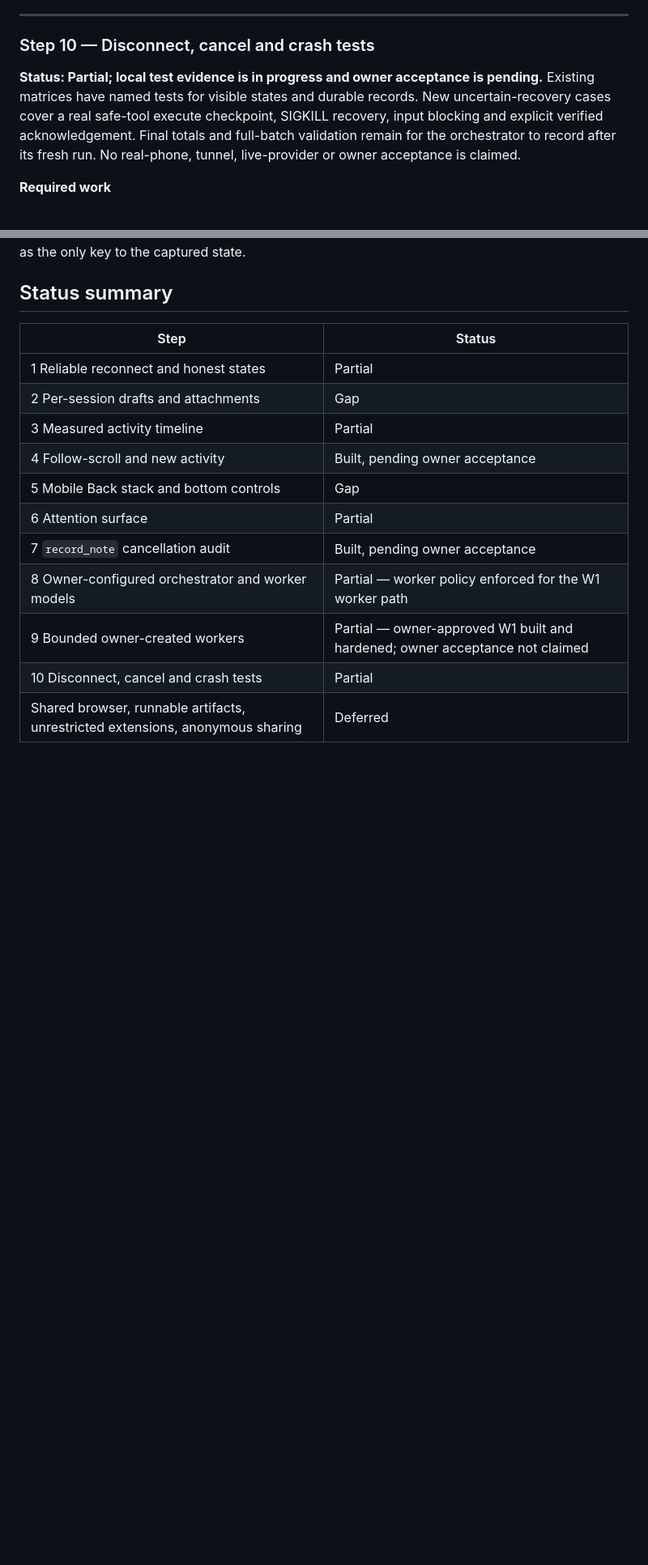
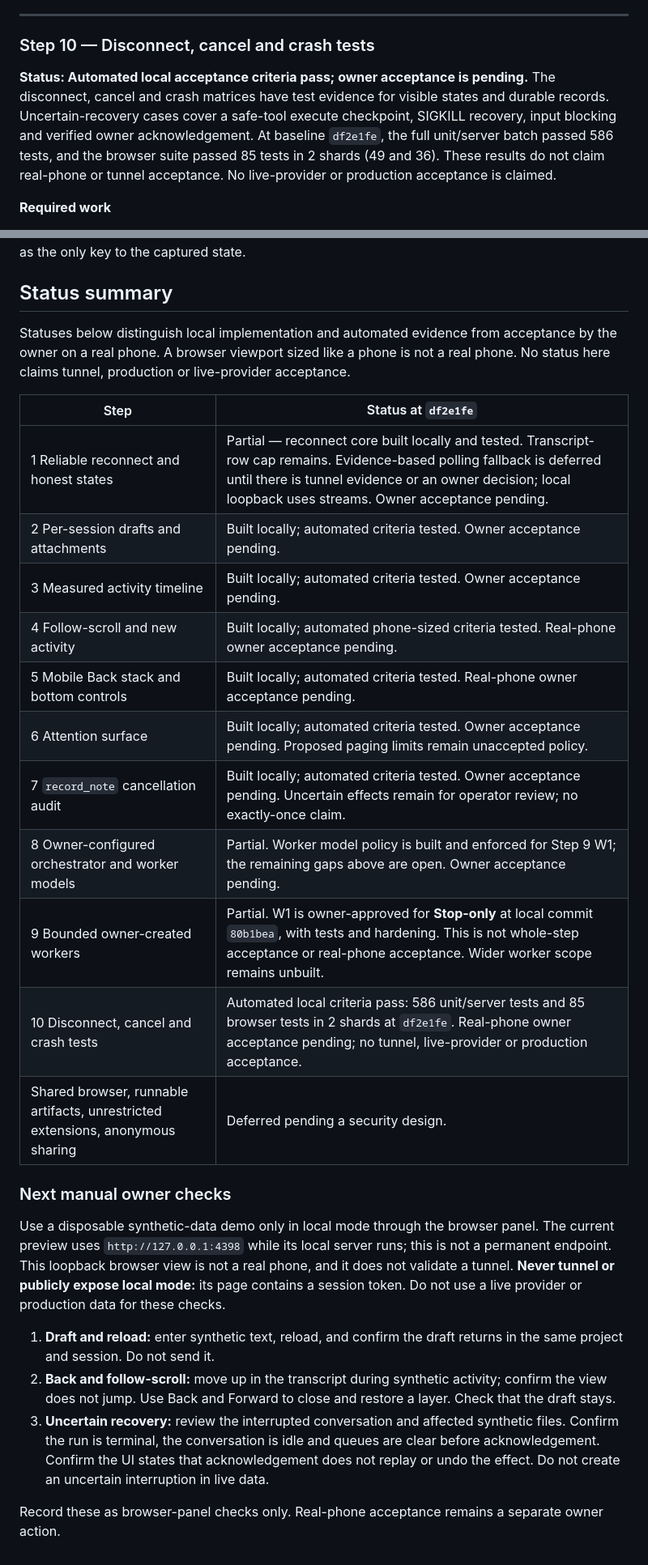
Before and after one commit to goodjobdev/pilot, a Markdown page: docs/PLAN.md, 2 parts joined by grey strips. Shown at 81% size. Rendered like a GitHub page; blank space fills up the shorter version.

Commit message:
Reconcile milestone evidence and separate phone acceptance checks

```diff
--- a/docs/PLAN.md
+++ b/docs/PLAN.md
@@ -1297,11 +1297,12 @@ worker feature. It does **not** claim acceptance on a real phone or through a tu
 
 ### Step 10 — Disconnect, cancel and crash tests
 
-**Status: Partial; local test evidence is in progress and owner acceptance is pending.** Existing
-matrices have named tests for visible states and durable records. New uncertain-recovery cases cover
-a real safe-tool execute checkpoint, SIGKILL recovery, input blocking and explicit verified
-acknowledgement. Final totals and full-batch validation remain for the orchestrator to record after
-its fresh run. No real-phone, tunnel, live-provider or owner acceptance is claimed.
+**Status: Automated local acceptance criteria pass; owner acceptance is pending.** The disconnect,
+cancel and crash matrices have test evidence for visible states and durable records. Uncertain-recovery
+cases cover a safe-tool execute checkpoint, SIGKILL recovery, input blocking and verified owner
+acknowledgement. At baseline `df2e1fe`, the full unit/server batch passed 586 tests, and the browser
+suite passed 85 tests in 2 shards (49 and 36). These results do not claim real-phone or tunnel
+acceptance. No live-provider or production acceptance is claimed.
 
 **Required work**
 
@@ -1518,16 +1519,39 @@ and its passphrase as the only key to the captured state.
 
 ## Status summary
 
-| Step | Status |
+Statuses below distinguish local implementation and automated evidence from acceptance by the
+owner on a real phone. A browser viewport sized like a phone is not a real phone. No status here
+claims tunnel, production or live-provider acceptance.
+
+| Step | Status at `df2e1fe` |
 |---|---|
-| 1 Reliable reconnect and honest states | Partial |
-| 2 Per-session drafts and attachments | Gap |
-| 3 Measured activity timeline | Partial |
-| 4 Follow-scroll and new activity | Built, pending owner acceptance |
-| 5 Mobile Back stack and bottom controls | Gap |
-| 6 Attention surface | Partial |
-| 7 `record_note` cancellation audit | Built, pending owner acceptance |
-| 8 Owner-configured orchestrator and worker models | Partial — worker policy enforced for the W1 worker path |
-| 9 Bounded owner-created workers | Partial — owner-approved W1 built and hardened; owner acceptance not claimed |
-| 10 Disconnect, cancel and crash tests | Partial |
-| Shared browser, runnable artifacts, unrestricted extensions, anonymous sharing | Deferred |
+| 1 Reliable reconnect and honest states | Partial — reconnect core built locally and tested. Transcript-row cap remains. Evidence-based polling fallback is deferred until there is tunnel evidence or an owner decision; local loopback uses streams. Owner acceptance pending. |
+| 2 Per-session drafts and attachments | Built locally; automated criteria tested. Owner acceptance pending. |
+| 3 Measured activity timeline | Built locally; automated criteria tested. Owner acceptance pending. |
+| 4 Follow-scroll and new activity | Built locally; automated phone-sized criteria tested. Real-phone owner acceptance pending. |
+| 5 Mobile Back stack and bottom controls | Built locally; automated criteria tested. Real-phone owner acceptance pending. |
+| 6 Attention surface | Built locally; automated criteria tested. Owner acceptance pending. Proposed paging limits remain unaccepted policy. |
+| 7 `record_note` cancellation audit | Built locally; automated criteria tested. Owner acceptance pending. Uncertain effects remain for operator review; no exactly-once claim. |
+| 8 Owner-configured orchestrator and worker models | Partial. Worker model policy is built and enforced for Step 9 W1; the remaining gaps above are open. Owner acceptance pending. |
+| 9 Bounded owner-created workers | Partial. W1 is owner-approved for **Stop-only** at local commit `80b1bea`, with tests and hardening. This is not whole-step acceptance or real-phone acceptance. Wider worker scope remains unbuilt. |
+| 10 Disconnect, cancel and crash tests | Automated local criteria pass: 586 unit/server tests and 85 browser tests in 2 shards at `df2e1fe`. Real-phone owner acceptance pending; no tunnel, live-provider or production acceptance. |
+| Shared browser, runnable artifacts, unrestricted extensions, anonymous sharing | Deferred pending a security design. |
+
+### Next manual owner checks
+
+Use a disposable synthetic-data demo only in local mode through the browser panel. The current
+preview uses `http://127.0.0.1:4398` while its local server runs; this is not a permanent endpoint.
+This loopback browser view is not a real phone, and it does not validate a tunnel.
+**Never tunnel or publicly expose local mode:** its page contains a session token. Do not use a
+live provider or production data for these checks.
+
+1. **Draft and reload:** enter synthetic text, reload, and confirm the draft returns in the same
+   project and session. Do not send it.
+2. **Back and follow-scroll:** move up in the transcript during synthetic activity; confirm the
+   view does not jump. Use Back and Forward to close and restore a layer. Check that the draft stays.
+3. **Uncertain recovery:** review the interrupted conversation and affected synthetic files. Confirm
+   the run is terminal, the conversation is idle and queues are clear before acknowledgement. Confirm
+   the UI states that acknowledgement does not replay or undo the effect. Do not create an uncertain
+   interruption in live data.
+
+Record these as browser-panel checks only. Real-phone acceptance remains a separate owner action.
```
Also changed, not shown: other parts of docs/PLAN.md (+11 -11 lines).
